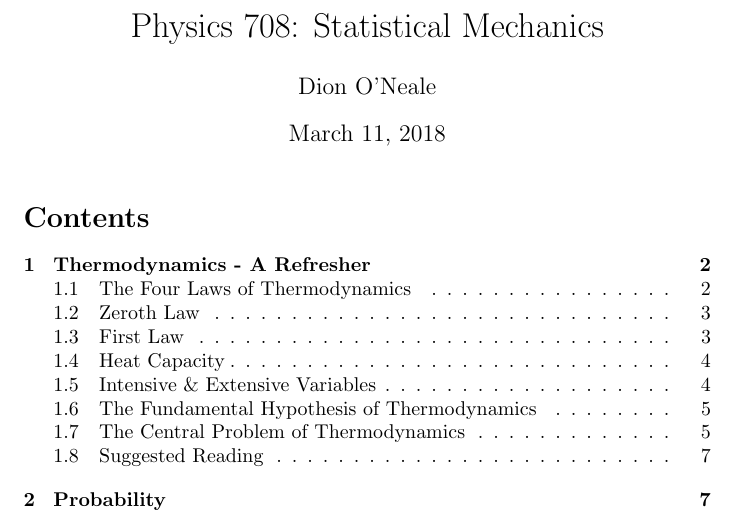
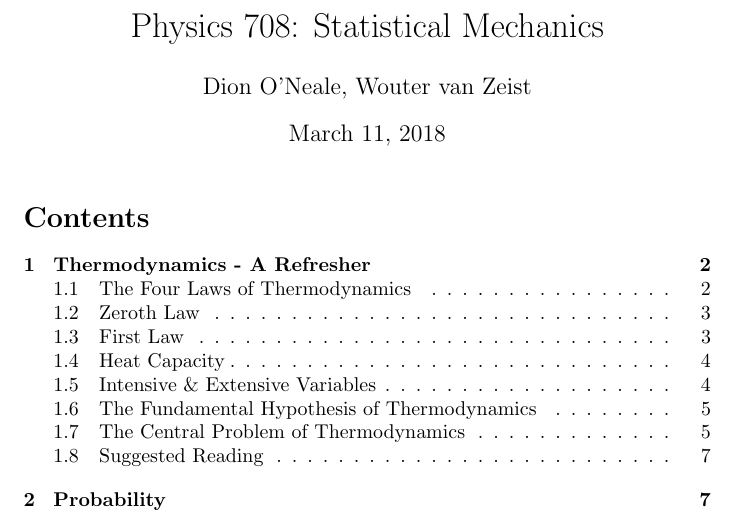
Before and after one commit to droneale/708Notes2018, a LaTeX document (708LectureNotes.tex): part of page 1 of 24, cut so that both start at the same text. Compiled offline with pdfLaTeX.

Commit message:
Adding my name to "author" field
The others who edited the notes should be added too, but I'll leave it up to them to do so.

```diff
--- a/708LectureNotes.tex
+++ b/708LectureNotes.tex
@@ -4,7 +4,7 @@
 \usepackage{graphicx}
 \newcommand{\calG}{\mathcal{G}}
 \title{Physics 708: Statistical Mechanics}
-\author{Dion O'Neale}
+\author{Dion O'Neale, Wouter van Zeist}
 \begin{document}
 \maketitle
 \tableofcontents
```
